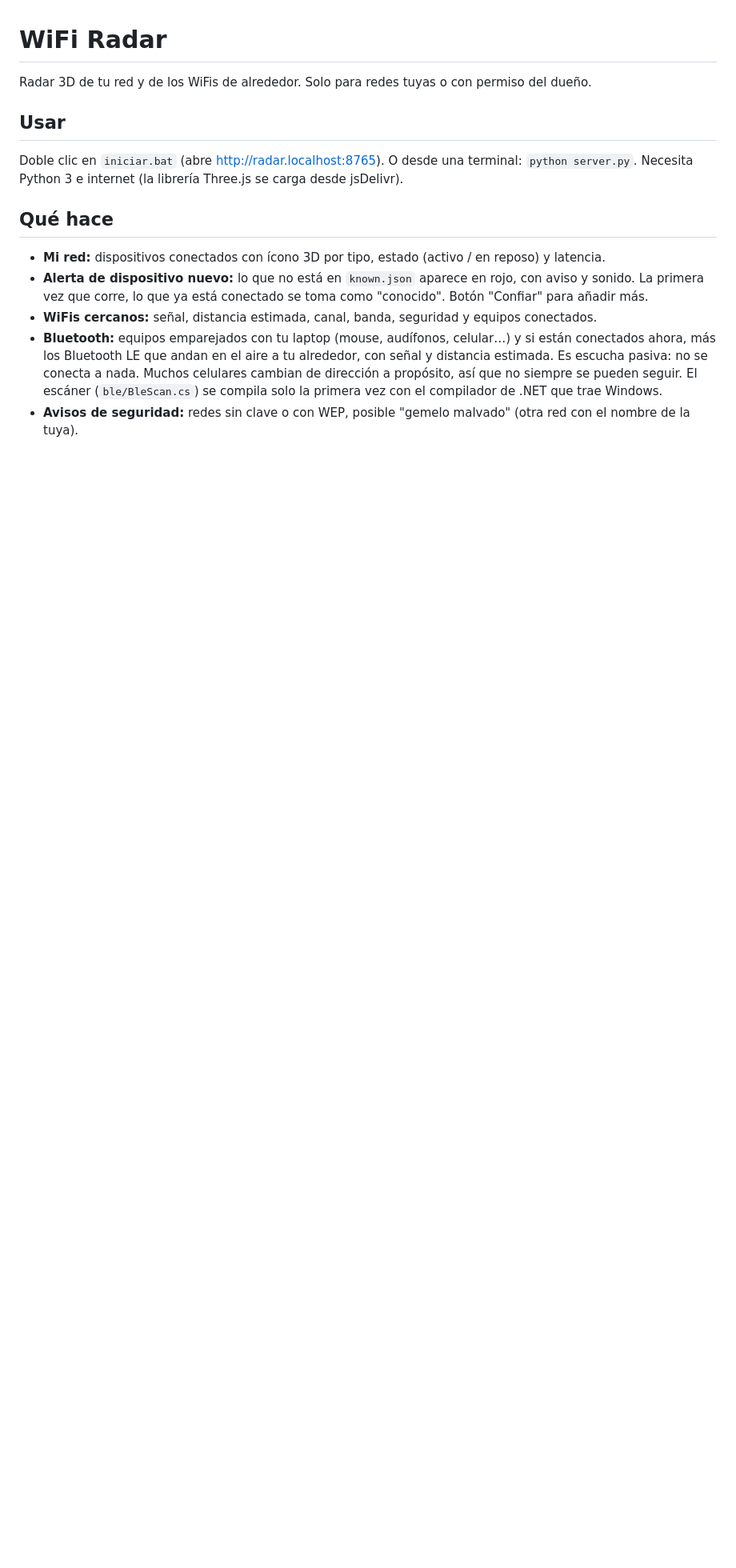
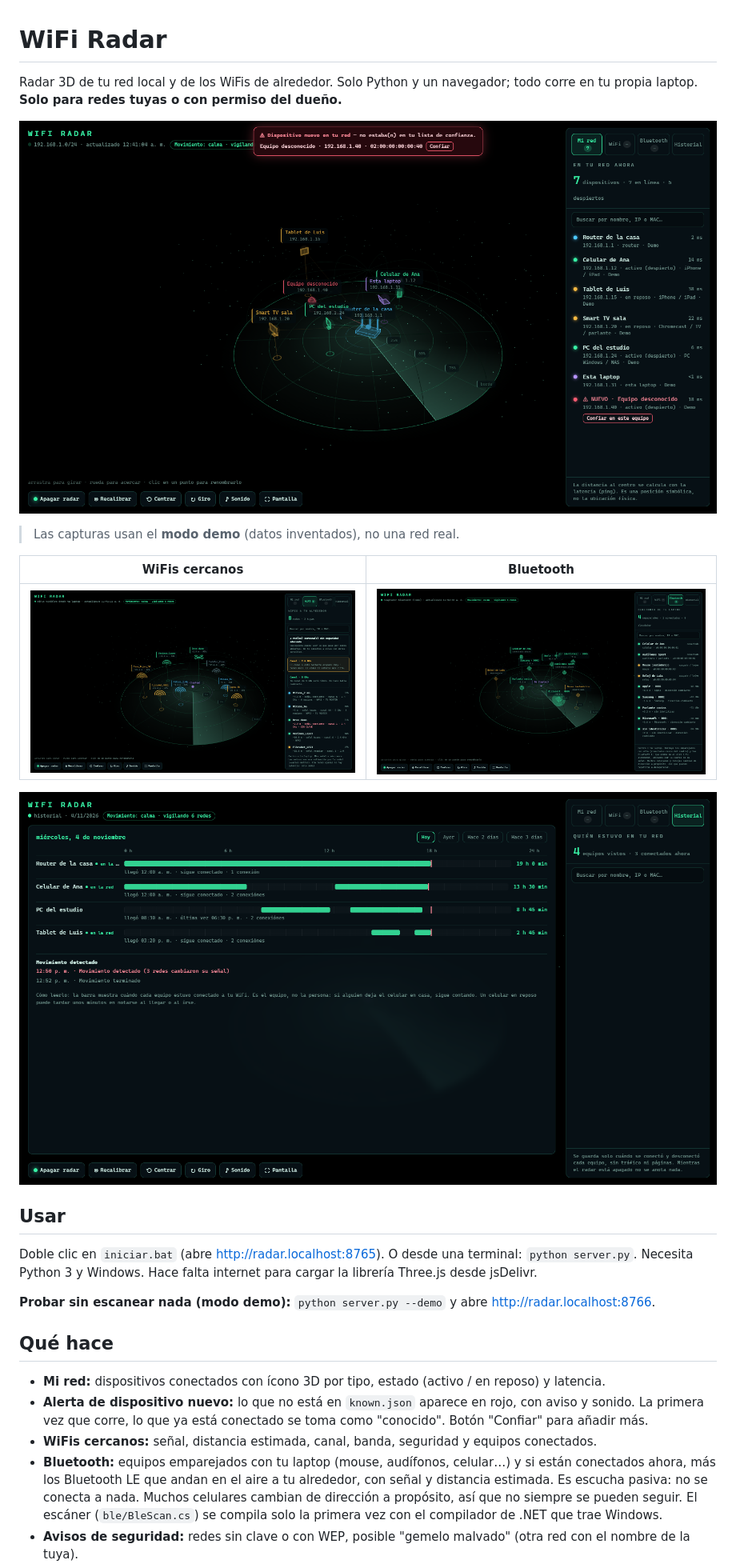
Before and after one commit to GutBrownR/wifi-radar, a Markdown page: README.md, the part around one of its changes. Shown at 80% size. Drawn GitHub-style; pictures changed too: docs/img/bluetooth.png (added), docs/img/historial.png (added), docs/img/red.png (added); blank space fills up the shorter version.

Commit message:
Agrega capturas y modo demo

```diff
--- a/README.md
+++ b/README.md
@@ -1,10 +1,23 @@
 # WiFi Radar
 
-Radar 3D de tu red y de los WiFis de alrededor. Solo para redes tuyas o con permiso del dueño.
+Radar 3D de tu red local y de los WiFis de alrededor. Solo Python y un navegador; todo corre en tu propia laptop.
+**Solo para redes tuyas o con permiso del dueño.**
+
+![Mi red](docs/img/red.png)
+
+> Las capturas usan el **modo demo** (datos inventados), no una red real.
+
+| WiFis cercanos | Bluetooth |
+|---|---|
+| ![WiFis cercanos](docs/img/wifi.png) | ![Bluetooth](docs/img/bluetooth.png) |
+
+![Historial](docs/img/historial.png)
 
 ## Usar
 Doble clic en `iniciar.bat` (abre http://radar.localhost:8765). O desde una terminal: `python server.py`.
-Necesita Python 3 e internet (la librería Three.js se carga desde jsDelivr).
+Necesita Python 3 y Windows. Hace falta internet para cargar la librería Three.js desde jsDelivr.
+
+**Probar sin escanear nada (modo demo):** `python server.py --demo` y abre http://radar.localhost:8766.
 
 ## Qué hace
 - **Mi red:** dispositivos conectados con ícono 3D por tipo, estado (activo / en reposo) y latencia.
```
Also changed, not shown: other parts of README.md (+4 -3 lines), 3 other files.
